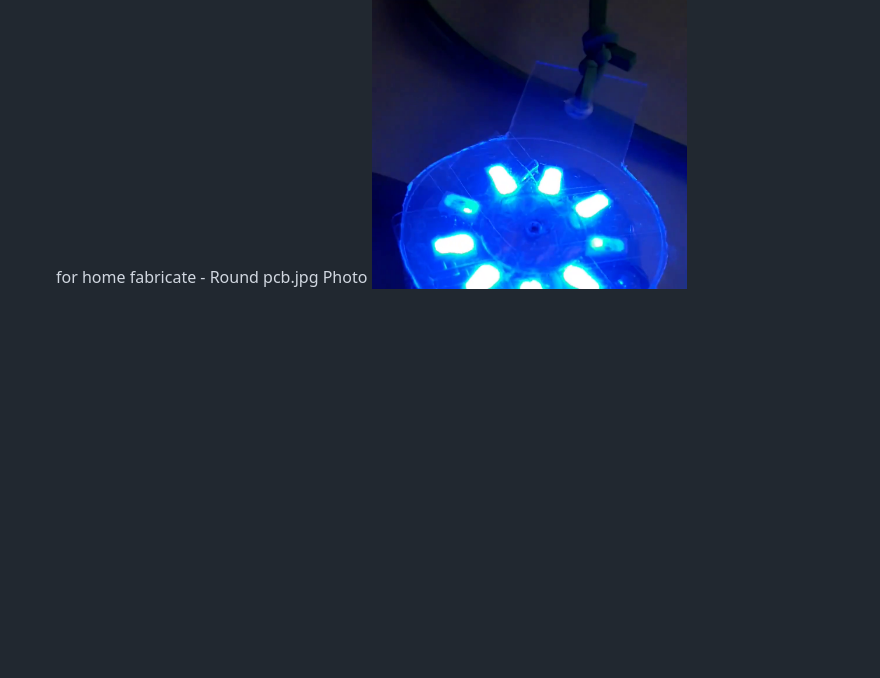
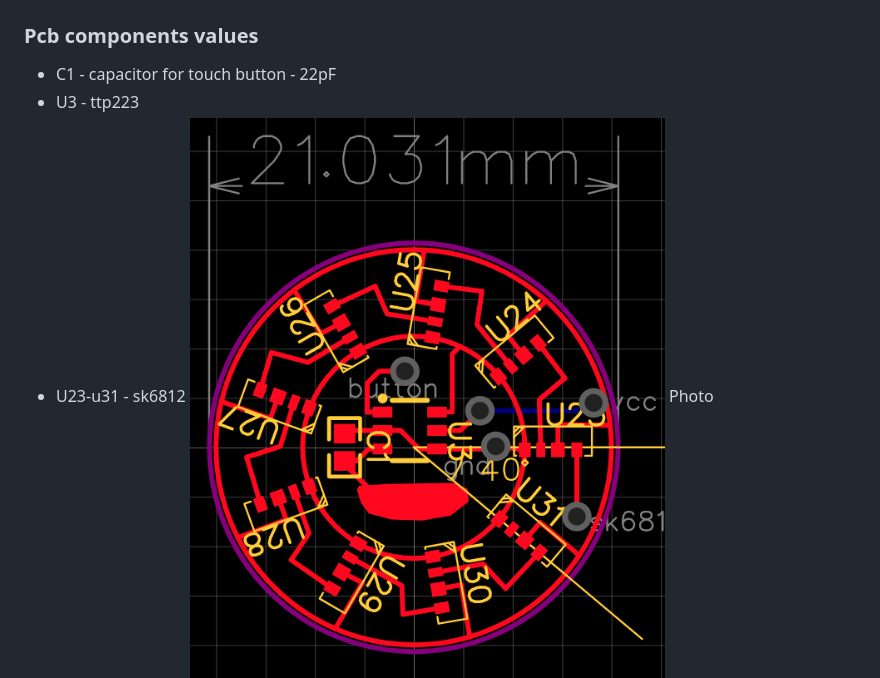
Before and after one commit to vasiaplaton/BecomeHuman, a Markdown page: hardware/README.md, the part around the change printed below. Drawn GitHub-style; pictures changed too: img/ring_board.png (added); blank space fills up the shorter version.

```diff
--- a/hardware/README.md
+++ b/hardware/README.md
@@ -12,3 +15,8 @@
  Schematic so simple, that not needed, board image for home fabricate - Round pcb.jpg
+ ### Pcb components values
+* C1 - capacitor for touch button - 22pF
+* U3 - ttp223
+* U23-u31 - sk6812
+  ![Img](/img/ring_board.png)
  Photo
  ![Img](/img/photo_of_ring.png)
```
Also changed, not shown: other parts of hardware/README.md (+6 -3 lines), img/big_board.png, img/big_board_photo.png (added), 8 other files.
